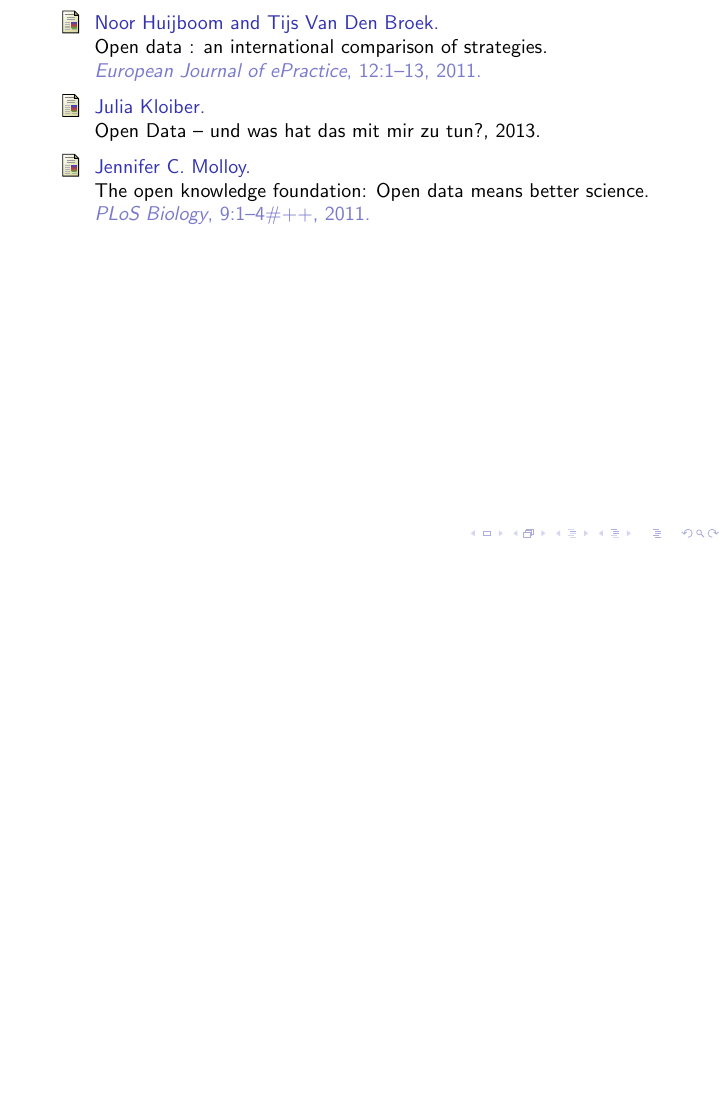
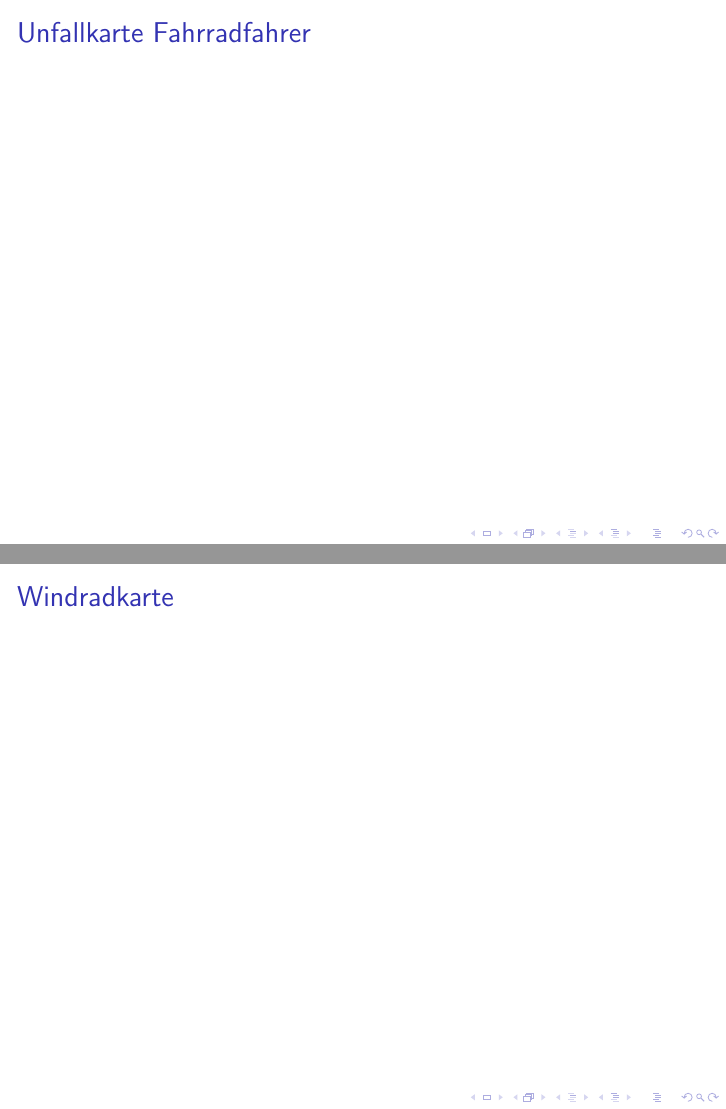
Before and after one commit to codeforpb/open-data-smalltalk, LaTeX slides (smalltalk_open_data.tex, which reads section_paderborn_ideas.tex): page 11 of 11 before the commit and pages 11 and 12 of 14 after it, the two joined at a grey line, the shorter picture padded with empty space. Compiled offline with pdfLaTeX.

Commit message:
some ides for pb

```diff
--- a/section_paderborn_ideas.tex
+++ b/section_paderborn_ideas.tex
@@ -1 +1,7 @@
 \section{Ideen in Paderborn}
+
+\begin{frame}[t]{Unfallkarte Fahrradfahrer}
+\end{frame}
+
+\begin{frame}[t]{Windradkarte}
+\end{frame}
```
Also changed, not shown: section_paderborn_ideas.tex (4 more changed lines).
